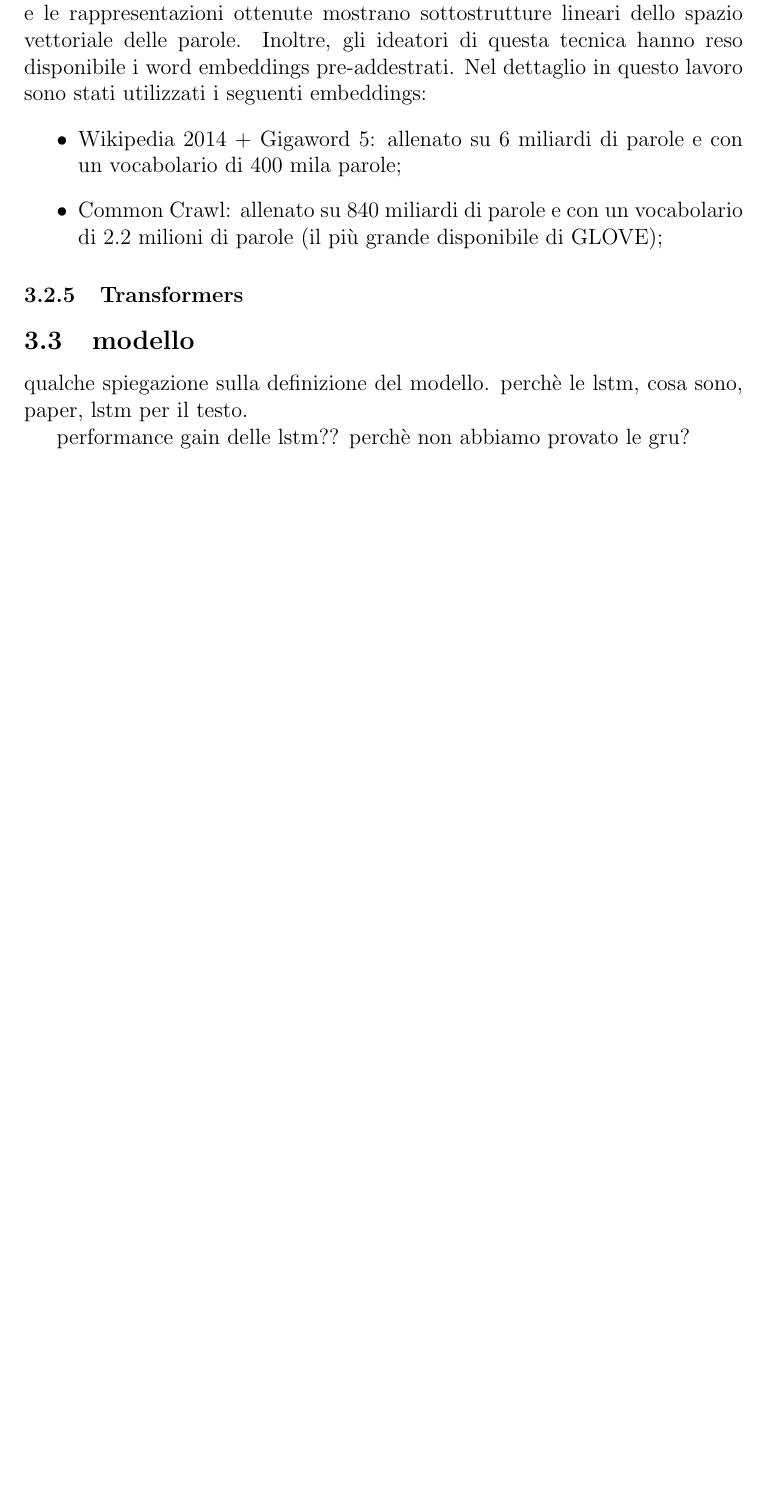
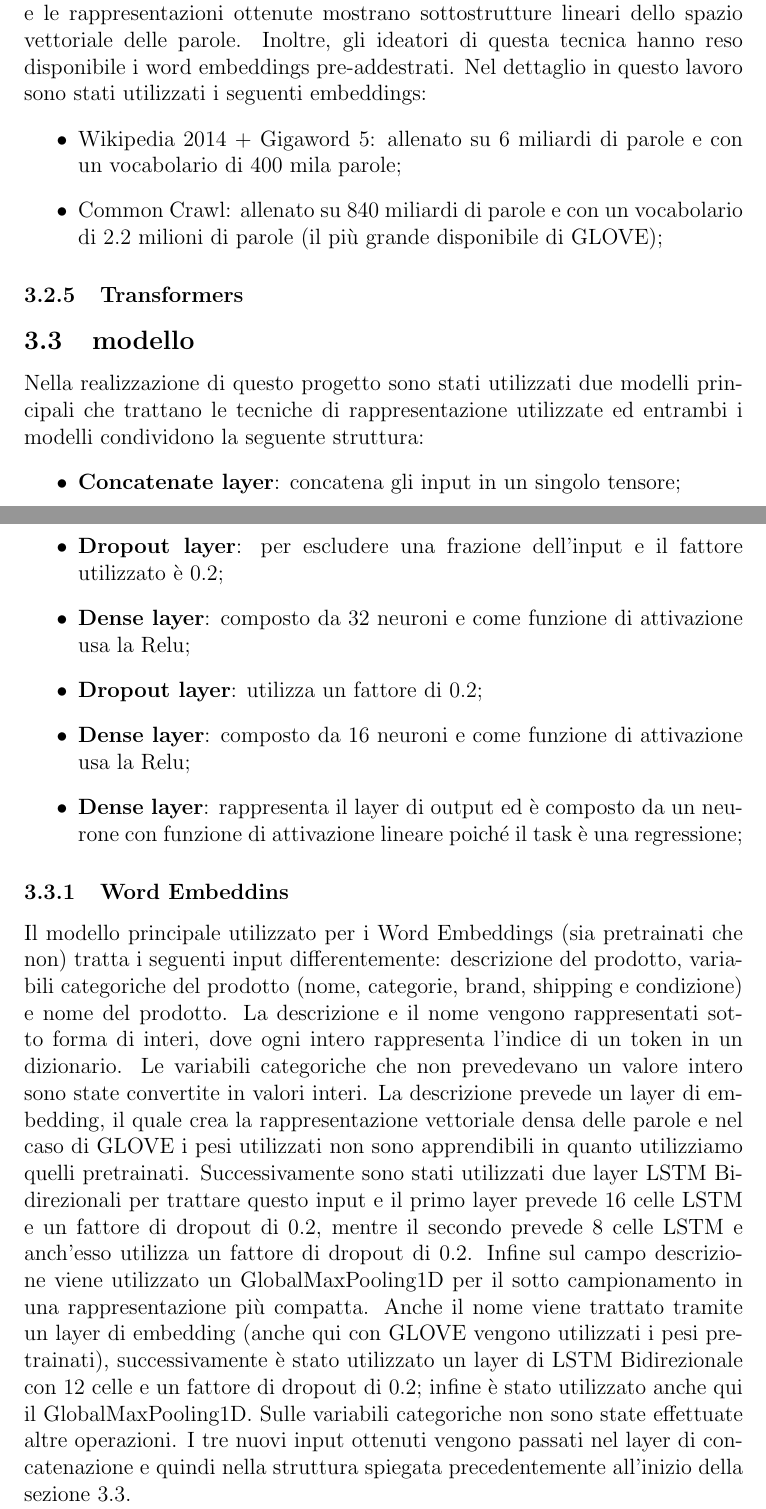
Before and after one commit to rpo19/MercariPriceSuggestionChallenge, a LaTeX paper (report/Project.tex, which reads report/03-MethodologicalApproach.tex): part of page 10 of 12 before the commit and two parts of pages 10 and 11 of 13 after it, the two joined at a grey line, cut so that both start at the same text, the shorter picture padded with empty space. Compiled offline with pdfLaTeX.

Commit message:
added model, to be reviwed with paper and some doubts

```diff
--- a/report/03-MethodologicalApproach.tex
+++ b/report/03-MethodologicalApproach.tex
@@ -169,9 +169,23 @@ Nel dettaglio in questo lavoro sono stati utilizzati i seguenti embeddings:
 	\item Common Crawl: allenato su 840 miliardi di parole e con un vocabolario di 2.2 milioni di parole (il più grande disponibile di GLOVE);
 \end{itemize}
 \subsubsection{Transformers}
-\subsection{modello}
-qualche spiegazione sulla definizione del modello.
-perchè le lstm, cosa sono, paper, lstm per il testo.
-
-performance gain delle lstm??
-perchè non abbiamo provato le gru?
+\subsection{modello}\label{Modello}
+Nella realizzazione di questo progetto sono stati utilizzati due modelli principali che trattano le tecniche di rappresentazione utilizzate ed  entrambi i modelli condividono la seguente struttura:
+\begin{itemize}
+	\item \textbf{Concatenate layer}: concatena gli input in un singolo tensore;
+	\item \textbf{Dropout layer}: per escludere una frazione dell'input e il fattore utilizzato è 0.2;
+	\item \textbf{Dense layer}: composto da 32 neuroni e come funzione di attivazione usa la Relu;
+	\item \textbf{Dropout layer}: utilizza un fattore di 0.2;
+	\item \textbf{Dense layer}: composto da 16 neuroni e come funzione di attivazione usa la Relu;
+	\item \textbf{Dense layer}: rappresenta il layer di output ed è composto da un neurone con funzione di attivazione lineare poiché il task è una regressione;
+\end{itemize}
+\subsubsection{Word Embeddins}
+Il modello principale utilizzato per i Word Embeddings (sia pretrainati che non) tratta i seguenti input differentemente: descrizione del prodotto, variabili categoriche del prodotto (nome, categorie, brand, shipping e condizione) e nome del prodotto.
+La descrizione e il nome vengono rappresentati sotto forma di interi, dove ogni intero rappresenta l'indice di un token in un dizionario.
+Le variabili categoriche che non prevedevano un valore intero sono state convertite in valori interi.
+La descrizione prevede un layer di embedding, il quale crea la rappresentazione vettoriale densa delle parole e nel caso di GLOVE i pesi utilizzati non sono apprendibili in quanto utilizziamo quelli pretrainati.
+Successivamente sono stati utilizzati due layer LSTM Bidirezionali per trattare questo input e il primo layer prevede 16 celle LSTM e un fattore di dropout di 0.2, mentre il secondo prevede 8 celle LSTM e anch'esso utilizza un fattore di dropout di 0.2.
+Infine sul campo descrizione viene utilizzato un GlobalMaxPooling1D per il sotto campionamento in una rappresentazione più compatta.
+Anche il nome viene trattato tramite un layer di embedding (anche qui con GLOVE vengono utilizzati i pesi pretrainati), successivamente è stato utilizzato un layer di LSTM Bidirezionale con 12 celle e un fattore di dropout di 0.2; infine è stato utilizzato anche qui il GlobalMaxPooling1D.
+Sulle variabili categoriche non sono state effettuate altre operazioni.
+I tre nuovi input ottenuti vengono passati nel layer di concatenazione e quindi nella struttura spiegata precedentemente all'inizio della sezione \ref{Modello}.
```
Also changed, not shown: report/Project.pdf.
